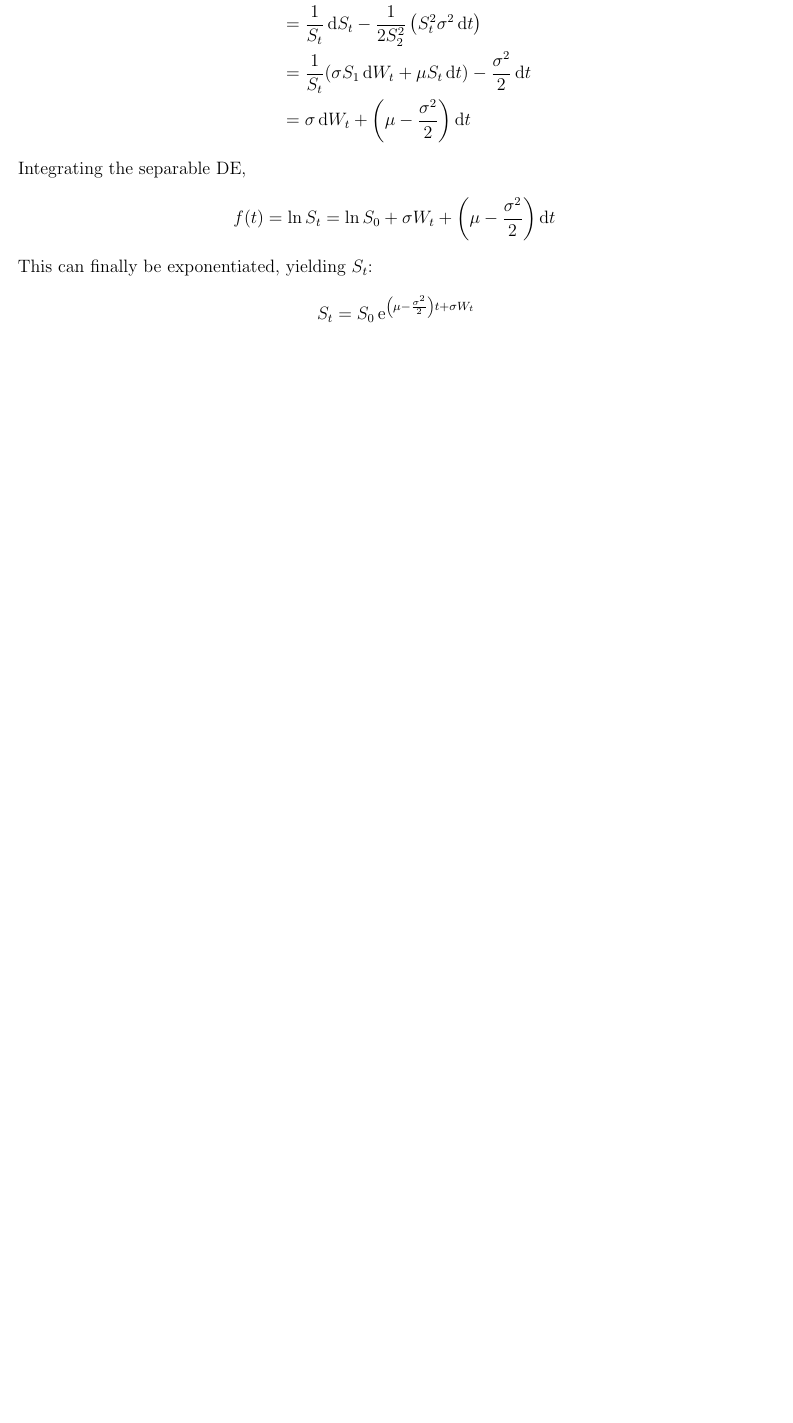
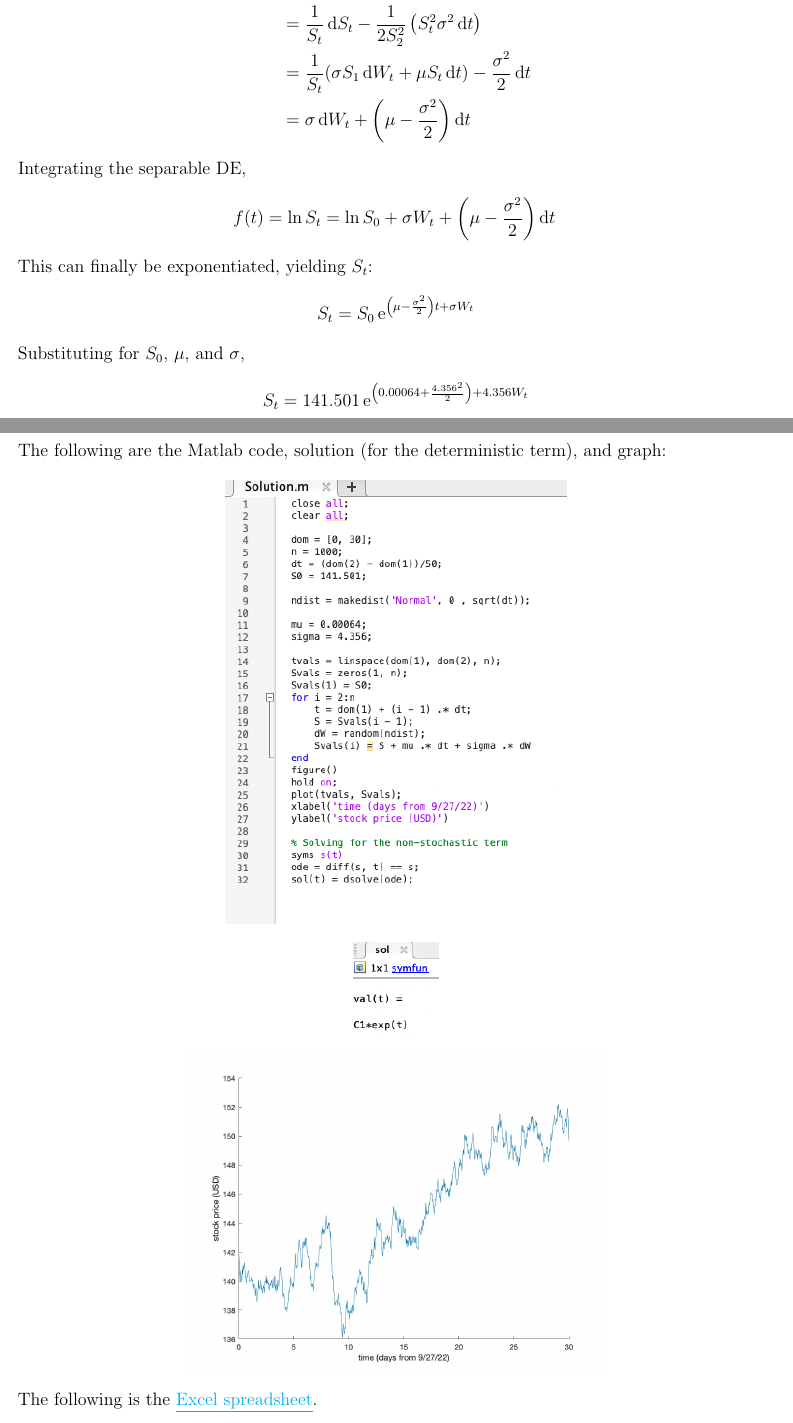
Before and after one commit to Endolite/DE-Project, a LaTeX document (4/Phase 4.tex): part of page 3 of 3 before the commit and two parts of pages 3 and 4 of 4 after it, the two joined at a grey line, cut so that both start at the same text, the shorter picture padded with empty space. Compiled offline with pdfLaTeX.

Commit message:
10/24/22 0006

```diff
--- a/4/Phase 4.tex
+++ b/4/Phase 4.tex
@@ -105,4 +105,11 @@
 			\]
 			This can finally be exponentiated, yielding \(S_t\):
 			\[S_t = S_0\en^{\left(\mu - \frac{\sigma^2}{2}\right)t + \sigma W_t}\]
+			Substituting for \(S_0\), \(\mu\), and \(\sigma\),
+			\[S_t = 141.501\en^{\left(0.00064 + \frac{4.356^2}{2} \right) + 4.356W_t}\]
+			The following are the Matlab code, solution (for the deterministic term), and graph:
+				\[\includegraphics[width = 8cm]{Images/matlab.png}\]
+				\[\includegraphics[width = 2cm]{Images/sol.png}\]
+				\[\includegraphics[width = 10cm]{Images/modelGraph.jpg}\]
+			The following is the \href{https://docs.google.com/spreadsheets/d/10UhPew6GsC5f6DCJjFd24MZSaZ1SWjiQvmOD6k-tmcE/edit}{\underline{Excel spreadsheet}}.
 \end{document}
```
Also changed, not shown: 4/Images/matlab.png (added), 4/Images/modelGraph.jpg (added), 4/Images/sol.png (added), 4/Phase 4.pdf, 4/Phase 4.tex (12 more changed lines), 6 other files.
